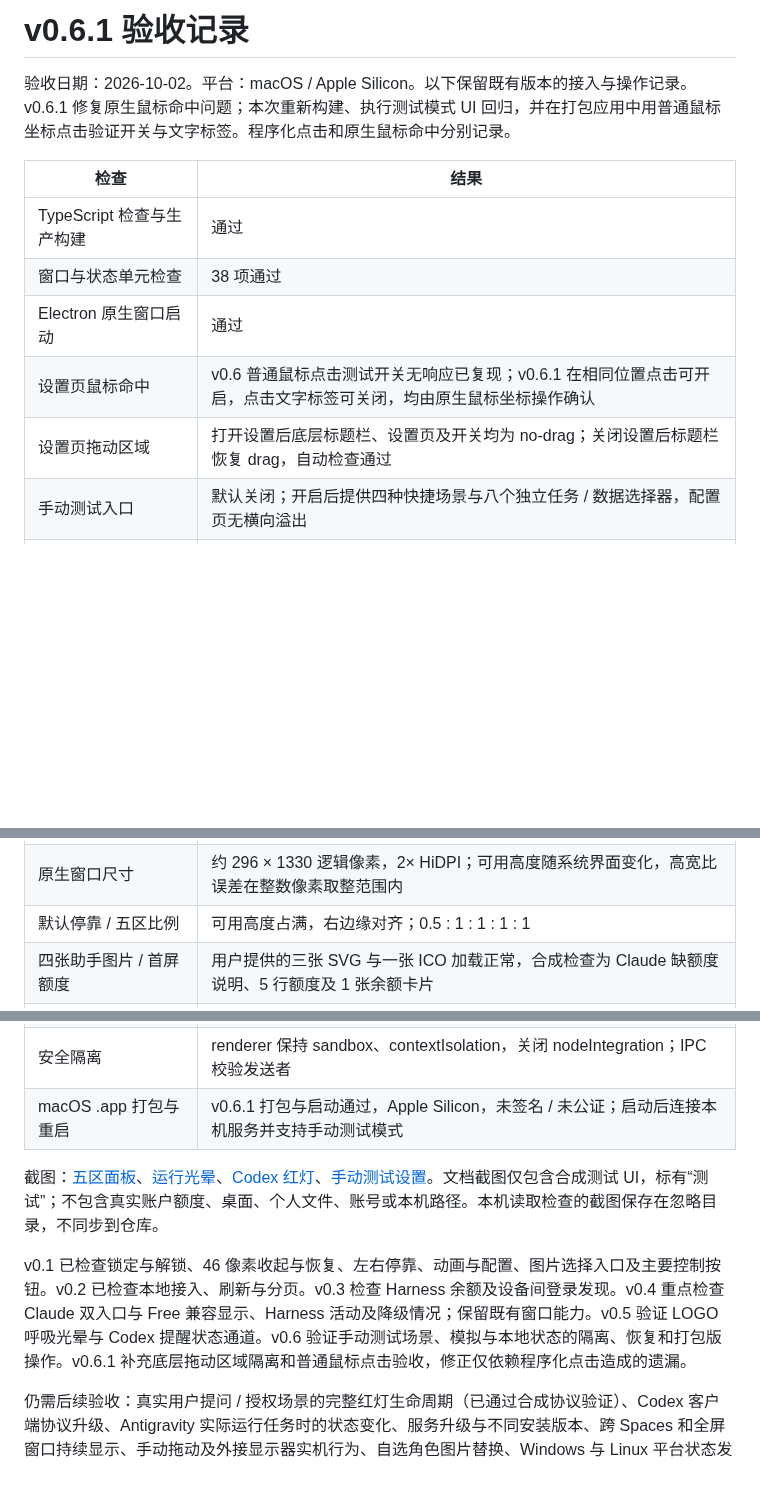
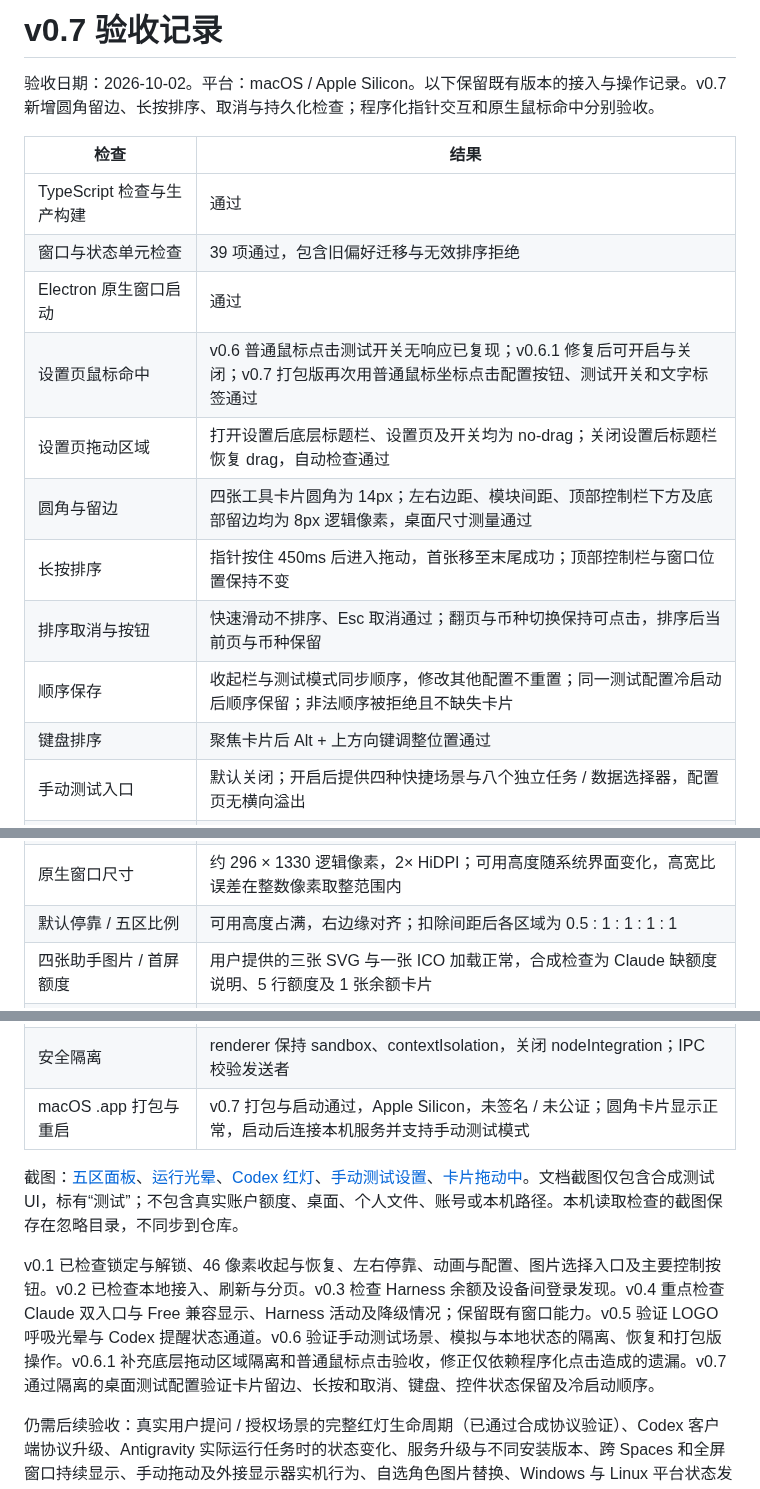
Before and after one commit to Andromedahk/ai-watch-panel, a Markdown page: docs/QA.md, 3 parts joined by grey strips. GitHub-like rendering; blank space fills up the shorter version.

```diff
--- a/docs/QA.md
+++ b/docs/QA.md
@@ -1,14 +1,19 @@
-# v0.6.1 验收记录
+# v0.7 验收记录
 
-验收日期：2026-10-02。平台：macOS / Apple Silicon。以下保留既有版本的接入与操作记录。v0.6.1 修复原生鼠标命中问题；本次重新构建、执行测试模式 UI 回归，并在打包应用中用普通鼠标坐标点击验证开关与文字标签。程序化点击和原生鼠标命中分别记录。
+验收日期：2026-10-02。平台：macOS / Apple Silicon。以下保留既有版本的接入与操作记录。v0.7 新增圆角留边、长按排序、取消与持久化检查；程序化指针交互和原生鼠标命中分别验收。
 
 | 检查 | 结果 |
 | --- | --- |
 | TypeScript 检查与生产构建 | 通过 |
-| 窗口与状态单元检查 | 38 项通过 |
+| 窗口与状态单元检查 | 39 项通过，包含旧偏好迁移与无效排序拒绝 |
 | Electron 原生窗口启动 | 通过 |
-| 设置页鼠标命中 | v0.6 普通鼠标点击测试开关无响应已复现；v0.6.1 在相同位置点击可开启，点击文字标签可关闭，均由原生鼠标坐标操作确认 |
+| 设置页鼠标命中 | v0.6 普通鼠标点击测试开关无响应已复现；v0.6.1 修复后可开启与关闭；v0.7 打包版再次用普通鼠标坐标点击配置按钮、测试开关和文字标签通过 |
 | 设置页拖动区域 | 打开设置后底层标题栏、设置页及开关均为 no-drag；关闭设置后标题栏恢复 drag，自动检查通过 |
+| 圆角与留边 | 四张工具卡片圆角为 14px；左右边距、模块间距、顶部控制栏下方及底部留边均为 8px 逻辑像素，桌面尺寸测量通过 |
+| 长按排序 | 指针按住 450ms 后进入拖动，首张移至末尾成功；顶部控制栏与窗口位置保持不变 |
+| 排序取消与按钮 | 快速滑动不排序、Esc 取消通过；翻页与币种切换保持可点击，排序后当前页与币种保留 |
+| 顺序保存 | 收起栏与测试模式同步顺序，修改其他配置不重置；同一测试配置冷启动后顺序保留；非法顺序被拒绝且不缺失卡片 |
+| 键盘排序 | 聚焦卡片后 Alt + 上方向键调整位置通过 |
 | 手动测试入口 | 默认关闭；开启后提供四种快捷场景与八个独立任务 / 数据选择器，配置页无横向溢出 |
 | 测试场景 | 运行、待机、Codex 待回答 / 待授权、等待与并行运行、其他工具等待、未知及离线通过 UI 检查 |
 | 测试额度与余额 | 12.5%、0%、100%、未知无填充、过时无填充、Claude Free，Harness 零值 / 小额 / 历史 / 未登录 / 未知 / 失败均通过 |
@@ -18,7 +23,7 @@
 | 测试窗口与动画 | 收起至 46 像素后保留四个运行光晕，窄栏测试入口可展开并打开配置；关闭动画后光晕静态显示 |
 | 打包版测试开关 | v0.6 程序化操作验证过场景、查看面板与恢复；v0.6.1 补充普通鼠标的开关和文字点击验证，关闭后恢复本地监看 |
 | 原生窗口尺寸 | 约 296 × 1330 逻辑像素，2× HiDPI；可用高度随系统界面变化，高宽比误差在整数像素取整范围内 |
-| 默认停靠 / 五区比例 | 可用高度占满，右边缘对齐；0.5 : 1 : 1 : 1 : 1 |
+| 默认停靠 / 五区比例 | 可用高度占满，右边缘对齐；扣除间距后各区域为 0.5 : 1 : 1 : 1 : 1 |
 | 四张助手图片 / 首屏额度 | 用户提供的三张 SVG 与一张 ICO 加载正常，合成检查为 Claude 缺额度说明、5 行额度及 1 张余额卡片 |
 | 内容溢出 / 标题、额度、状态重叠 | 原生尺寸下均无 |
 | Claude 本机接入 | 检测到桌面应用，用量历史最新记录没有额度；界面显示 Code 额度不可用，无终端运行会话，不显示演示数值 |
@@ -51,11 +56,11 @@
 | Harness 文件与 HTTPS | 拒绝不支持来源、错误格式、YAML 别名、重复字段、超大文件及宽松权限；固定官方目标，拒绝重定向并限制响应和超时 |
 | 凭证隔离 | 测试确认令牌、令牌摘要、用户路径及身份字段不进入界面状态；读取前后 Harness 文件不变 |
 | 安全隔离 | renderer 保持 sandbox、contextIsolation，关闭 nodeIntegration；IPC 校验发送者 |
-| macOS .app 打包与重启 | v0.6.1 打包与启动通过，Apple Silicon，未签名 / 未公证；启动后连接本机服务并支持手动测试模式 |
+| macOS .app 打包与重启 | v0.7 打包与启动通过，Apple Silicon，未签名 / 未公证；圆角卡片显示正常，启动后连接本机服务并支持手动测试模式 |
 
-截图：[五区面板](screenshots/panel.png)、[运行光晕](screenshots/glow-running.png)、[Codex 红灯](screenshots/glow-attention.png)、[手动测试设置](screenshots/test-settings.png)。文档截图仅包含合成测试 UI，标有“测试”；不包含真实账户额度、桌面、个人文件、账号或本机路径。本机读取检查的截图保存在忽略目录，不同步到仓库。
+截图：[五区面板](screenshots/panel.png)、[运行光晕](screenshots/glow-running.png)、[Codex 红灯](screenshots/glow-attention.png)、[手动测试设置](screenshots/test-settings.png)、[卡片拖动中](screenshots/card-sorting.png)。文档截图仅包含合成测试 UI，标有“测试”；不包含真实账户额度、桌面、个人文件、账号或本机路径。本机读取检查的截图保存在忽略目录，不同步到仓库。
 
-v0.1 已检查锁定与解锁、46 像素收起与恢复、左右停靠、动画与配置、图片选择入口及主要控制按钮。v0.2 已检查本地接入、刷新与分页。v0.3 检查 Harness 余额及设备间登录发现。v0.4 重点检查 Claude 双入口与 Free 兼容显示、Harness 活动及降级情况；保留既有窗口能力。v0.5 验证 LOGO 呼吸光晕与 Codex 提醒状态通道。v0.6 验证手动测试场景、模拟与本地状态的隔离、恢复和打包版操作。v0.6.1 补充底层拖动区域隔离和普通鼠标点击验收，修正仅依赖程序化点击造成的遗漏。
+v0.1 已检查锁定与解锁、46 像素收起与恢复、左右停靠、动画与配置、图片选择入口及主要控制按钮。v0.2 已检查本地接入、刷新与分页。v0.3 检查 Harness 余额及设备间登录发现。v0.4 重点检查 Claude 双入口与 Free 兼容显示、Harness 活动及降级情况；保留既有窗口能力。v0.5 验证 LOGO 呼吸光晕与 Codex 提醒状态通道。v0.6 验证手动测试场景、模拟与本地状态的隔离、恢复和打包版操作。v0.6.1 补充底层拖动区域隔离和普通鼠标点击验收，修正仅依赖程序化点击造成的遗漏。v0.7 通过隔离的桌面测试配置验证卡片留边、长按和取消、键盘、控件状态保留及冷启动顺序。
 
 仍需后续验收：真实用户提问 / 授权场景的完整红灯生命周期（已通过合成协议验证）、Codex 客户端协议升级、Antigravity 实际运行任务时的状态变化、服务升级与不同安装版本、跨 Spaces 和全屏窗口持续显示、手动拖动及外接显示器实机行为、自选角色图片替换、Windows 与 Linux 平台状态发现及窗口行为、Harness 在 Windows / Linux 的实际登录发现、签名与正式分发。
 
```
Also changed, not shown: README.md (+23 -2 lines), docs/screenshots/card-sorting.png (added), docs/screenshots/panel.png, docs/screenshots/test-settings.png, 11 other files.
